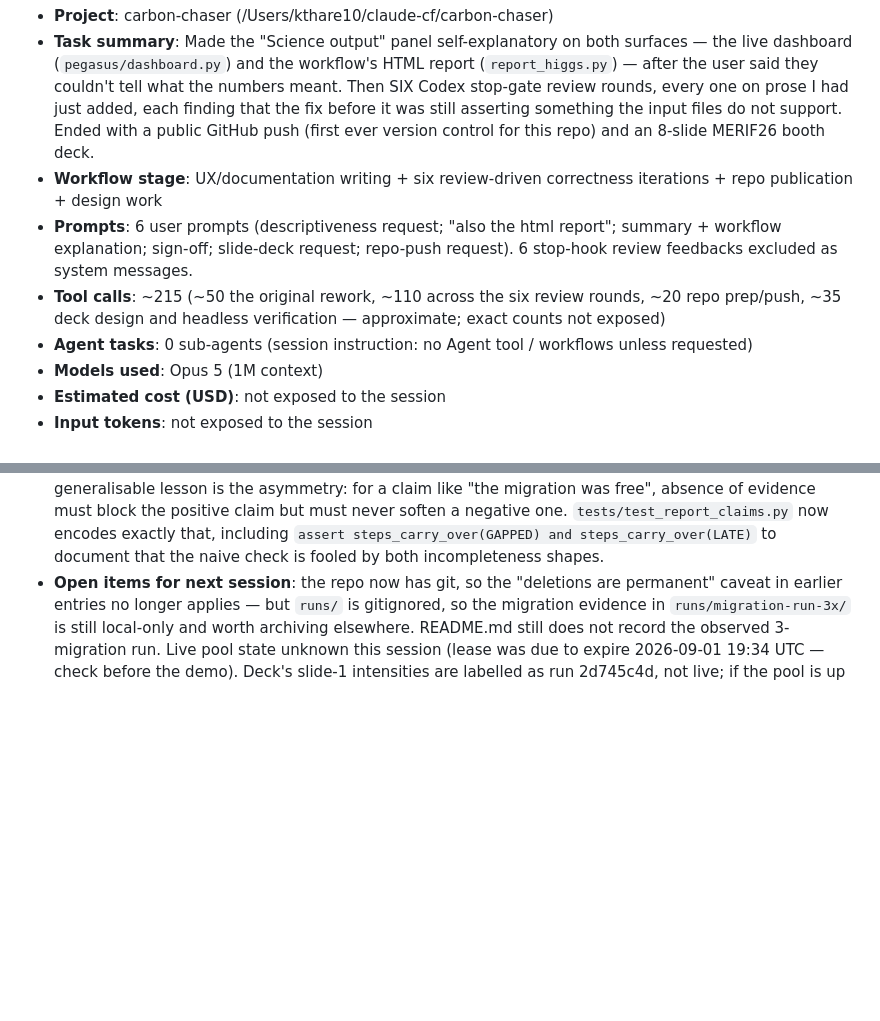
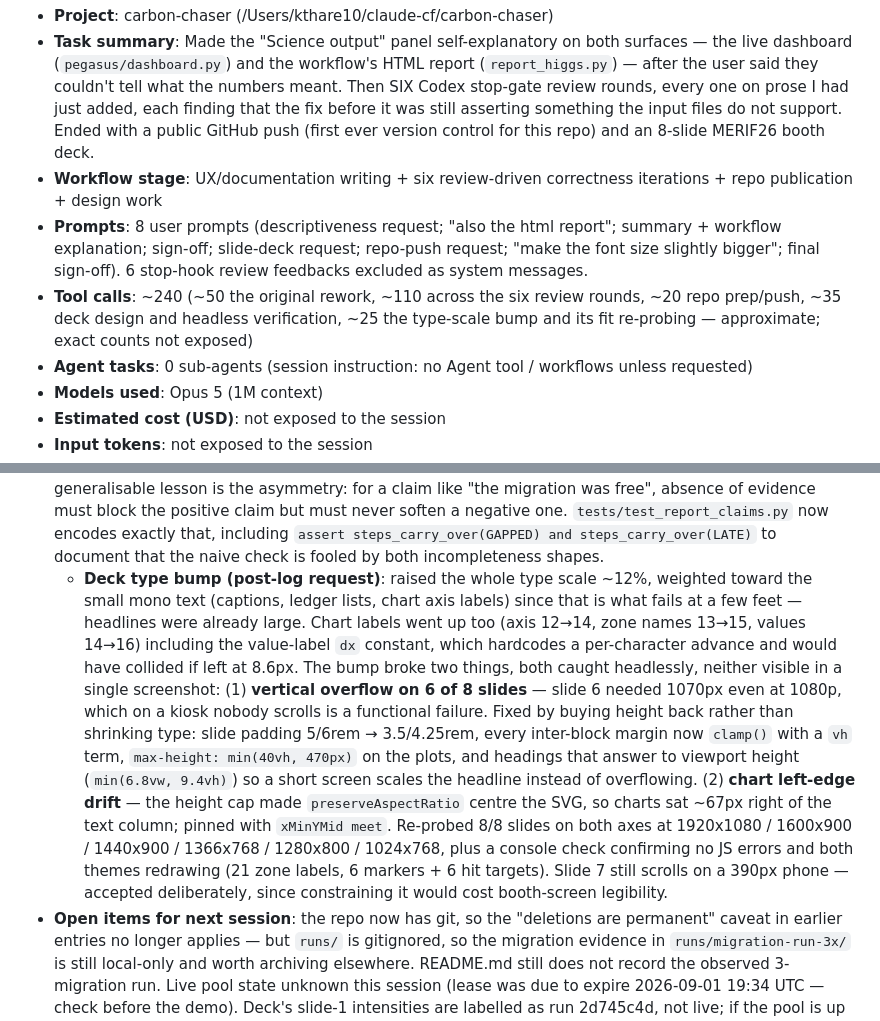
Before and after one commit to kthare10/carbon-chaser, a Markdown page: cc-usage-log.md, 2 parts joined by grey strips. GitHub-like rendering; blank space fills up the shorter version.

Commit message:
docs: record the deck type-scale pass in the session log

```diff
--- a/cc-usage-log.md
+++ b/cc-usage-log.md
@@ -85,8 +85,8 @@
 - **Project**: carbon-chaser (/Users/kthare10/claude-cf/carbon-chaser)
 - **Task summary**: Made the "Science output" panel self-explanatory on both surfaces — the live dashboard (`pegasus/dashboard.py`) and the workflow's HTML report (`report_higgs.py`) — after the user said they couldn't tell what the numbers meant. Then SIX Codex stop-gate review rounds, every one on prose I had just added, each finding that the fix before it was still asserting something the input files do not support. Ended with a public GitHub push (first ever version control for this repo) and an 8-slide MERIF26 booth deck.
 - **Workflow stage**: UX/documentation writing + six review-driven correctness iterations + repo publication + design work
-- **Prompts**: 6 user prompts (descriptiveness request; "also the html report"; summary + workflow explanation; sign-off; slide-deck request; repo-push request). 6 stop-hook review feedbacks excluded as system messages.
-- **Tool calls**: ~215 (~50 the original rework, ~110 across the six review rounds, ~20 repo prep/push, ~35 deck design and headless verification — approximate; exact counts not exposed)
+- **Prompts**: 8 user prompts (descriptiveness request; "also the html report"; summary + workflow explanation; sign-off; slide-deck request; repo-push request; "make the font size slightly bigger"; final sign-off). 6 stop-hook review feedbacks excluded as system messages.
+- **Tool calls**: ~240 (~50 the original rework, ~110 across the six review rounds, ~20 repo prep/push, ~35 deck design and headless verification, ~25 the type-scale bump and its fit re-probing — approximate; exact counts not exposed)
 - **Agent tasks**: 0 sub-agents (session instruction: no Agent tool / workflows unless requested)
 - **Models used**: Opus 5 (1M context)
 - **Estimated cost (USD)**: not exposed to the session
@@ -104,4 +104,5 @@
   - **Repo published**: `git init` + initial commit (68 files, 20,974 insertions) pushed PUBLIC to **github.com/kthare10/carbon-chaser** — the repo had never been under version control. Pre-flight scan found no key material, no stored notebook outputs (0 across 38 cells), only RFC1918/loopback IPs, nothing over 5 MB; EIA key correctly lives outside the repo in `~/.secrets/eia`. Added `.idea/` to .gitignore. User chose public knowing cc-usage-log.md goes with it (flagged explicitly).
   - **MERIF26 booth deck**: 8-slide companion artifact for the screen beside the live dashboard — https://claude.ai/code/artifact/3b773ec3-6df1-4637-b63c-d3a50e0a6b42. Reuses the dashboard's site palette (STAR blue / TACC orange / UTAH green) so one site wears one colour on both screens; validated both themes with the dataviz validator (light on #fcfcfb passes; dark needed re-stepping to #4d97ef/#e0632e/#22a375 on #101a22 to clear the lightness band). Carbon magnitude got its own sequential single-hue ramp with separately-chosen dark steps. Autoplays at 22s for passers-by and yields permanently to any manual input. Slide 7 is the honesty slide (measured vs replayed/disclosed) — deliberately kept, it is the project's strongest card. Caught two defects in headless review: the progress rail read as a heavy brown slab AND encoded the wrong thing (deck position is not carbon intensity — ramping it implied "further along = dirtier"), now neutral+accent; and `<details>` showed a doubled marker. Probed 8/8 slides for horizontal overflow at 1600/1280/820/390px.
 - **Retrospective**: same pattern as the previous session and worth naming — every finding was in code I had just written, and five of six fixes were themselves defective. The failure mode was writing the demo's INTENDED story into static prose, then over-correcting into suppressing evidence of failure. The generalisable lesson is the asymmetry: for a claim like "the migration was free", absence of evidence must block the positive claim but must never soften a negative one. `tests/test_report_claims.py` now encodes exactly that, including `assert steps_carry_over(GAPPED) and steps_carry_over(LATE)` to document that the naive check is fooled by both incompleteness shapes.
+  - **Deck type bump (post-log request)**: raised the whole type scale ~12%, weighted toward the small mono text (captions, ledger lists, chart axis labels) since that is what fails at a few feet — headlines were already large. Chart labels went up too (axis 12→14, zone names 13→15, values 14→16) including the value-label `dx` constant, which hardcodes a per-character advance and would have collided if left at 8.6px. The bump broke two things, both caught headlessly, neither visible in a single screenshot: (1) **vertical overflow on 6 of 8 slides** — slide 6 needed 1070px even at 1080p, which on a kiosk nobody scrolls is a functional failure. Fixed by buying height back rather than shrinking type: slide padding 5/6rem → 3.5/4.25rem, every inter-block margin now `clamp()` with a `vh` term, `max-height: min(40vh, 470px)` on the plots, and headings that answer to viewport height (`min(6.8vw, 9.4vh)`) so a short screen scales the headline instead of overflowing. (2) **chart left-edge drift** — the height cap made `preserveAspectRatio` centre the SVG, so charts sat ~67px right of the text column; pinned with `xMinYMid meet`. Re-probed 8/8 slides on both axes at 1920x1080 / 1600x900 / 1440x900 / 1366x768 / 1280x800 / 1024x768, plus a console check confirming no JS errors and both themes redrawing (21 zone labels, 6 markers + 6 hit targets). Slide 7 still scrolls on a 390px phone — accepted deliberately, since constraining it would cost booth-screen legibility.
 - **Open items for next session**: the repo now has git, so the "deletions are permanent" caveat in earlier entries no longer applies — but `runs/` is gitignored, so the migration evidence in `runs/migration-run-3x/` is still local-only and worth archiving elsewhere. README.md still does not record the observed 3-migration run. Live pool state unknown this session (lease was due to expire 2026-09-01 19:34 UTC — check before the demo). Deck's slide-1 intensities are labelled as run 2d745c4d, not live; if the pool is up before MERIF, consider refreshing them from a fresh run.
```
